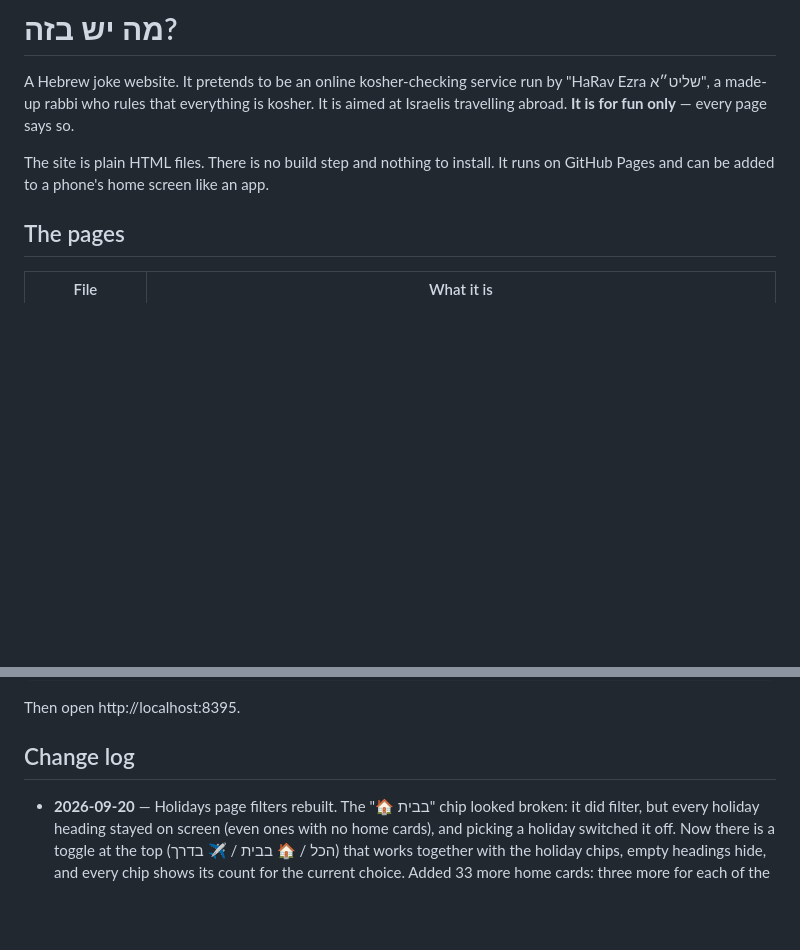
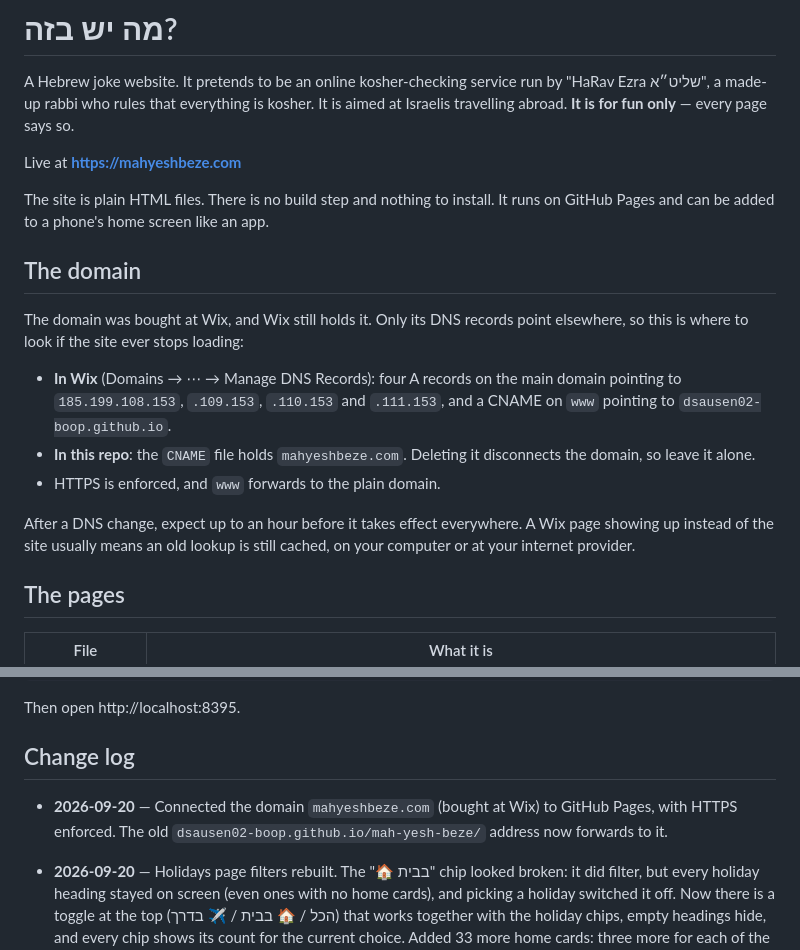
Before and after one commit to dsausen02-boop/mah-yesh-beze, a Markdown page: README.md, 2 parts joined by grey strips. GitHub-like rendering; blank space fills up the shorter version.

Commit message:
Document the mahyeshbeze.com domain setup
Co-Authored-By: Claude Opus 5 <noreply@anthropic.com>

```diff
--- a/README.md
+++ b/README.md
@@ -4,8 +4,26 @@ A Hebrew joke website. It pretends to be an online kosher-checking service run b
 "HaRav Ezra שליט״א", a made-up rabbi who rules that everything is kosher. It is
 aimed at Israelis travelling abroad. **It is for fun only** — every page says so.
 
+Live at **https://mahyeshbeze.com**
+
 The site is plain HTML files. There is no build step and nothing to install.
 It runs on GitHub Pages and can be added to a phone's home screen like an app.
+
+## The domain
+
+The domain was bought at Wix, and Wix still holds it. Only its DNS records point
+elsewhere, so this is where to look if the site ever stops loading:
+
+- **In Wix** (Domains → ⋯ → Manage DNS Records): four A records on the main
+  domain pointing to `185.199.108.153`, `.109.153`, `.110.153` and `.111.153`,
+  and a CNAME on `www` pointing to `dsausen02-boop.github.io`.
+- **In this repo**: the `CNAME` file holds `mahyeshbeze.com`. Deleting it
+  disconnects the domain, so leave it alone.
+- HTTPS is enforced, and `www` forwards to the plain domain.
+
+After a DNS change, expect up to an hour before it takes effect everywhere. A
+Wix page showing up instead of the site usually means an old lookup is still
+cached, on your computer or at your internet provider.
 
 ## The pages
 
@@ -86,6 +104,10 @@ Then open http://localhost:8395.
 
 ## Change log
 
+- **2026-09-20** — Connected the domain `mahyeshbeze.com` (bought at Wix) to
+  GitHub Pages, with HTTPS enforced. The old `dsausen02-boop.github.io/mah-yesh-beze/`
+  address now forwards to it.
+
 - **2026-09-20** — Holidays page filters rebuilt. The "🏠 בבית" chip looked broken:
   it did filter, but every holiday heading stayed on screen (even ones with no
   home cards), and picking a holiday switched it off. Now there is a toggle at
```
